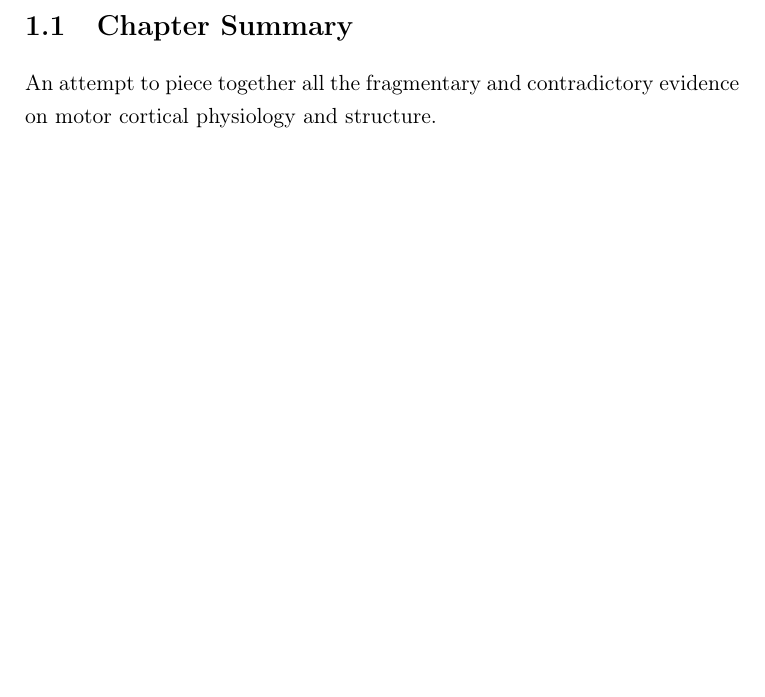
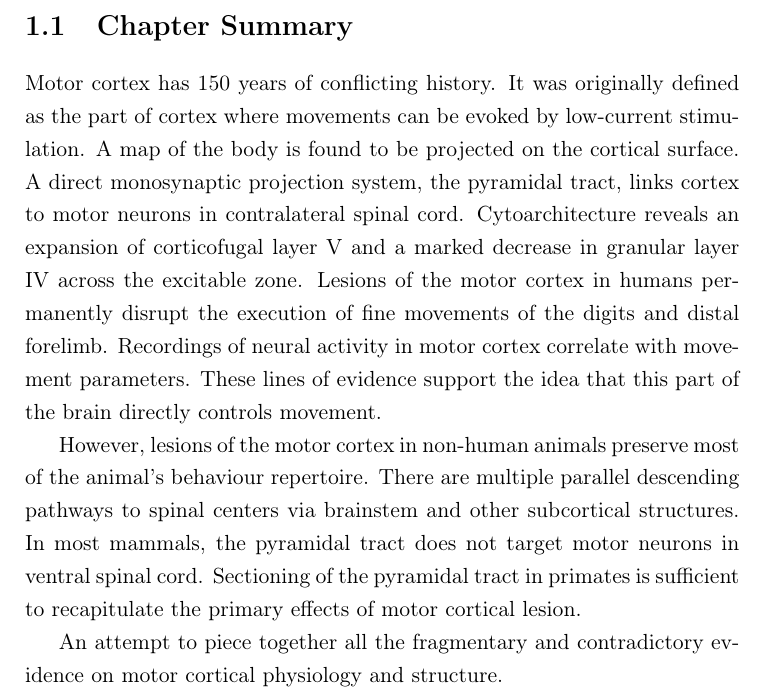
Before and after one commit to glopesdev/phd-thesis, a LaTeX thesis (thesis.tex, which reads chapters/subsectChTeleology/summ.tex): part of page 17 of 89, cut so that both start at the same text, the shorter picture padded with empty space. Compiled offline with pdfLaTeX; a LaTeX package or settings file that is missing is left out.

Commit message:
Added first draft of teleology chapter summary.

```diff
--- a/chapters/subsectChTeleology/summ.tex
+++ b/chapters/subsectChTeleology/summ.tex
@@ -1,5 +1,9 @@
 
 \section{Chapter Summary}
+
+Motor cortex has 150 years of conflicting history. It was originally defined as the part of cortex where movements can be evoked by low-current stimulation. A map of the body is found to be projected on the cortical surface. A direct monosynaptic projection system, the pyramidal tract, links cortex to motor neurons in contralateral spinal cord. Cytoarchitecture reveals an expansion of corticofugal layer V and a marked decrease in granular layer IV across the excitable zone. Lesions of the motor cortex in humans permanently disrupt the execution of fine movements of the digits and distal forelimb. Recordings of neural activity in motor cortex correlate with movement parameters. These lines of evidence support the idea that this part of the brain directly controls movement.
+
+However, lesions of the motor cortex in non-human animals preserve most of the animal's behaviour repertoire. There are multiple parallel descending pathways to spinal centers via brainstem and other subcortical structures. In most mammals, the pyramidal tract does not target motor neurons in ventral spinal cord. Sectioning of the pyramidal tract in primates is sufficient to recapitulate the primary effects of motor cortical lesion.
 
 An attempt to piece together all the fragmentary and contradictory evidence on motor cortical physiology and structure.
 
```
